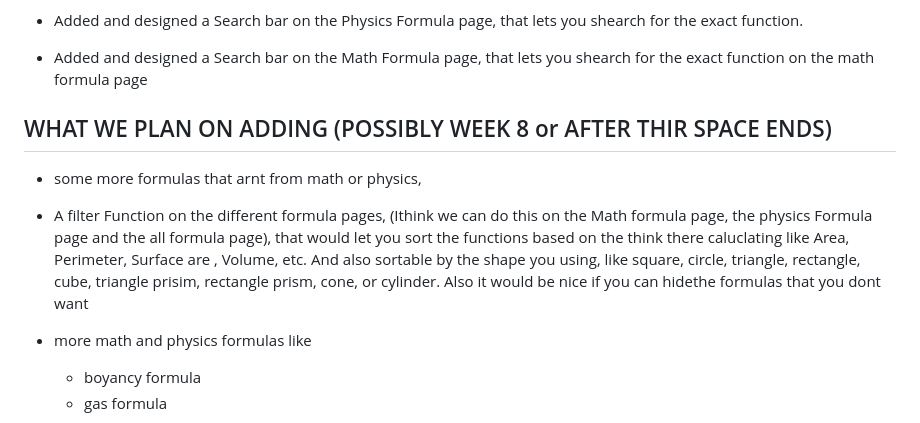
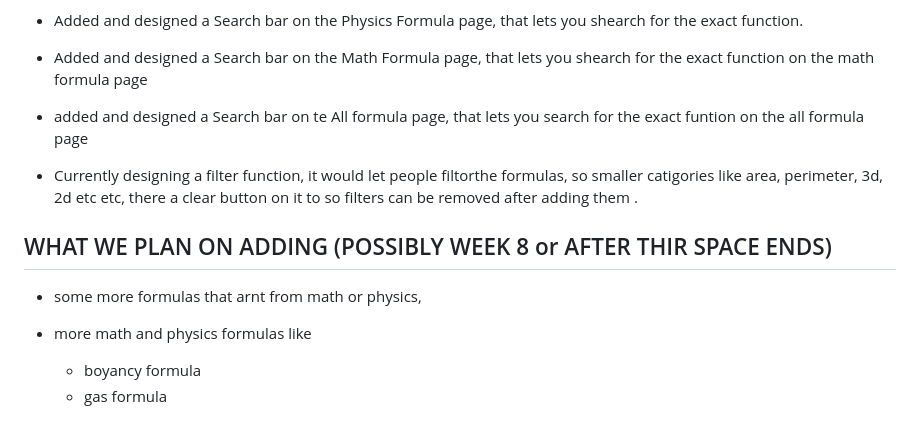
Before and after one commit to rayyanrehman2012-cyber/FORMULA_HUB, a Markdown page: README.md, the part around the change. Rendered like a GitHub page.

Commit message:
did readme, takign my break now bye

```diff
--- a/README.md
+++ b/README.md
@@ -197,6 +197,10 @@ Today I completed a total of 9 formulas which is a good addition to this website
 
 - Added and designed a Search bar on the Math Formula page, that lets you shearch for the exact function on the math formula page
 
+- added and designed a Search bar on te All formula page, that lets you search for the exact funtion on the all formula page
+
+- Currently designing a filter function, it would let people filtorthe formulas, so smaller catigories like area, perimeter, 3d, 2d etc etc, there a clear button on it to so filters can be removed after adding them .
+
 
 
 
@@ -211,8 +215,6 @@ Today I completed a total of 9 formulas which is a good addition to this website
 ## WHAT WE PLAN ON ADDING (POSSIBLY WEEK 8 or AFTER THIR SPACE ENDS)
 - some more formulas that arnt from math or physics,
 
-- A filter Function on the different  formula pages, (Ithink we can do this on the Math formula page, the physics Formula page and the all formula page), that would let you sort the functions based on the think there caluclating like Area, Perimeter, Surface are , Volume, etc. And also sortable by the shape you using, like square, circle, triangle, rectangle, cube, triangle prisim, rectangle prism, cone, or cylinder. Also it would be nice if you can hidethe formulas that you dont want
-
 - more math and physics formulas like
     - boyancy formula
     - gas formula
```
